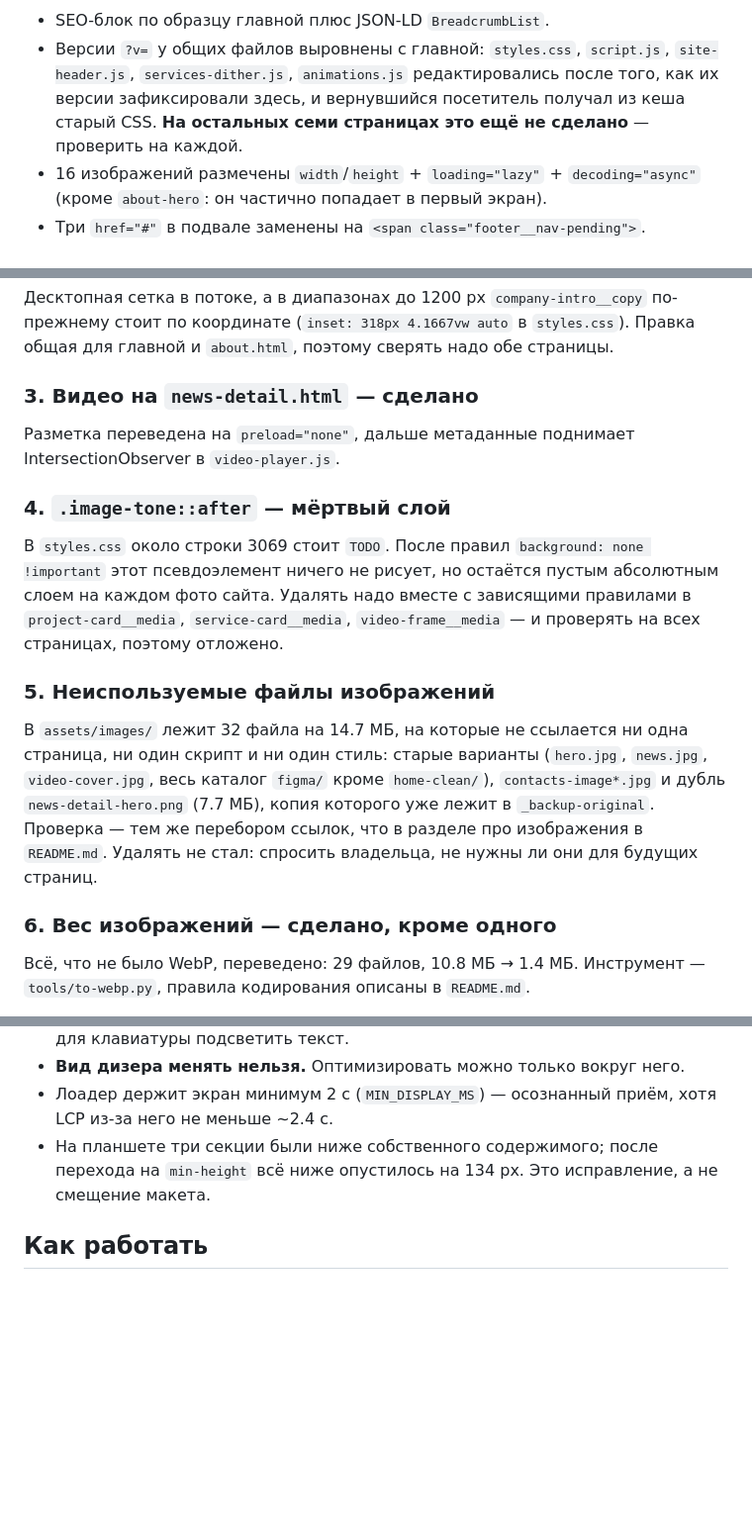
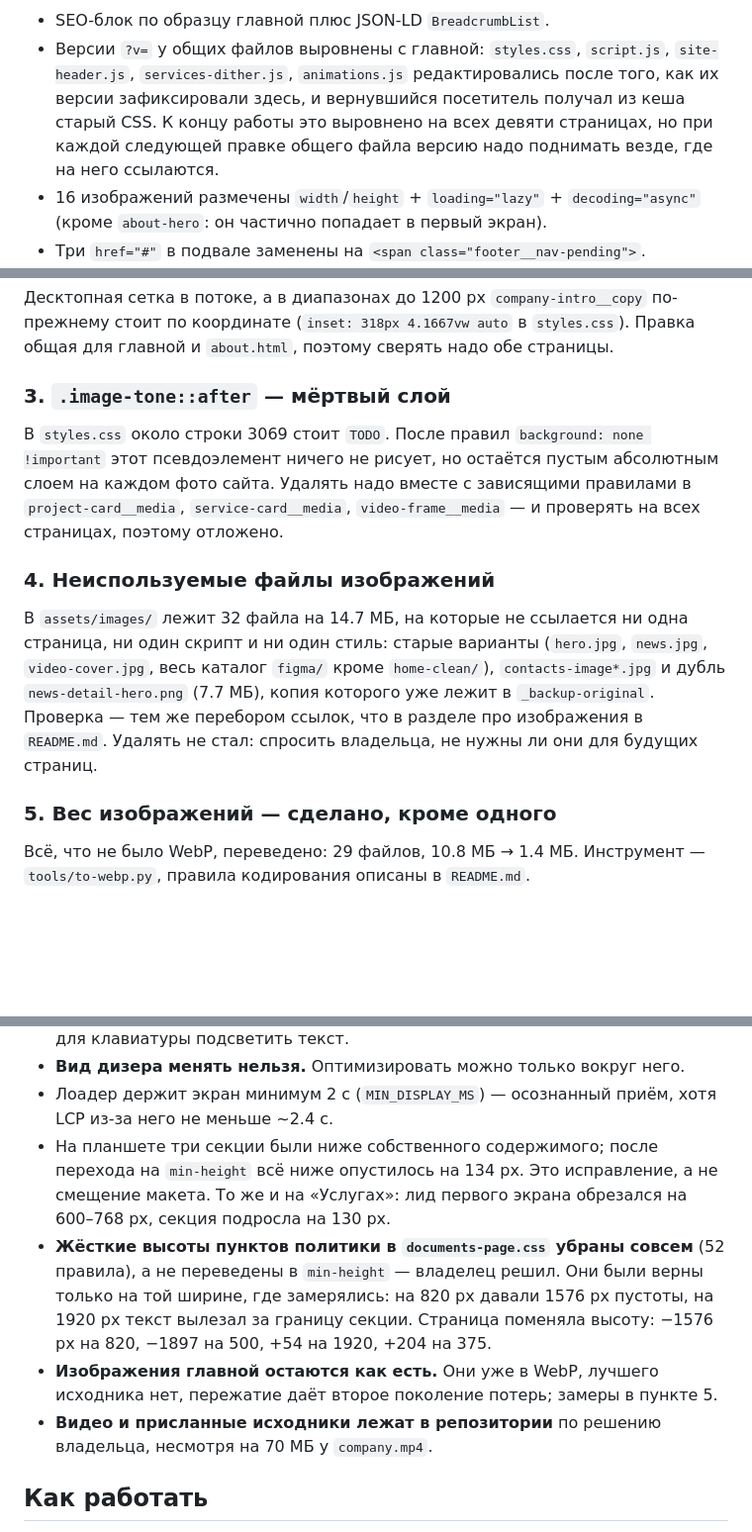
Before and after one commit to Makslabiak/rkc-site, a Markdown page: HANDOFF.md, 3 parts joined by grey strips. Shown at 99% size. Drawn GitHub-style; blank space fills up the shorter version.

Commit message:
Актуализировать HANDOFF под текущее состояние
Убраны устаревшие строки про невыровненные версии и невыполненный пункт про
видео, зафиксированы принятые решения: удаление жёстких высот в политике,
отказ от пережатия картинок главной, видео в репозитории.

Co-Authored-By: Claude Opus 5 <noreply@anthropic.com>

```diff
--- a/HANDOFF.md
+++ b/HANDOFF.md
@@ -55,8 +55,9 @@ HTTP Range и ломает перемотку видео).
 - Версии `?v=` у общих файлов выровнены с главной: `styles.css`, `script.js`,
   `site-header.js`, `services-dither.js`, `animations.js` редактировались
   после того, как их версии зафиксировали здесь, и вернувшийся посетитель
-  получал из кеша старый CSS. **На остальных семи страницах это ещё не
-  сделано** — проверить на каждой.
+  получал из кеша старый CSS. К концу работы это выровнено на всех девяти
+  страницах, но при каждой следующей правке общего файла версию надо поднимать
+  везде, где на него ссылаются.
 - 16 изображений размечены `width`/`height` + `loading="lazy"` +
   `decoding="async"` (кроме `about-hero`: он частично попадает в первый экран).
 - Три `href="#"` в подвале заменены на `<span class="footer__nav-pending">`.
@@ -217,12 +218,7 @@ HTTP Range и ломает перемотку видео).
 по-прежнему стоит по координате (`inset: 318px 4.1667vw auto` в `styles.css`).
 Правка общая для главной и `about.html`, поэтому сверять надо обе страницы.
 
-### 3. Видео на `news-detail.html` — сделано
-
-Разметка переведена на `preload="none"`, дальше метаданные поднимает
-IntersectionObserver в `video-player.js`.
-
-### 4. `.image-tone::after` — мёртвый слой
+### 3. `.image-tone::after` — мёртвый слой
 
 В `styles.css` около строки 3069 стоит `TODO`. После правил
 `background: none !important` этот псевдоэлемент ничего не рисует, но остаётся
@@ -230,7 +226,7 @@ IntersectionObserver в `video-player.js`.
 зависящими правилами в `project-card__media`, `service-card__media`,
 `video-frame__media` — и проверять на всех страницах, поэтому отложено.
 
-### 5. Неиспользуемые файлы изображений
+### 4. Неиспользуемые файлы изображений
 
 В `assets/images/` лежит 32 файла на 14.7 МБ, на которые не ссылается ни одна
 страница, ни один скрипт и ни один стиль: старые варианты (`hero.jpg`,
@@ -240,7 +236,7 @@ IntersectionObserver в `video-player.js`.
 разделе про изображения в `README.md`. Удалять не стал: спросить владельца,
 не нужны ли они для будущих страниц.
 
-### 6. Вес изображений — сделано, кроме одного
+### 5. Вес изображений — сделано, кроме одного
 
 Всё, что не было WebP, переведено: 29 файлов, 10.8 МБ → 1.4 МБ. Инструмент —
 `tools/to-webp.py`, правила кодирования описаны в `README.md`.
@@ -266,7 +262,17 @@ IntersectionObserver в `video-player.js`.
   хотя LCP из-за него не меньше ~2.4 с.
 - На планшете три секции были ниже собственного содержимого; после перехода на
   `min-height` всё ниже опустилось на 134 px. Это исправление, а не смещение
-  макета.
+  макета. То же и на «Услугах»: лид первого экрана обрезался на 600–768 px,
+  секция подросла на 130 px.
+- **Жёсткие высоты пунктов политики в `documents-page.css` убраны совсем**
+  (52 правила), а не переведены в `min-height` — владелец решил. Они были
+  верны только на той ширине, где замерялись: на 820 px давали 1576 px
+  пустоты, на 1920 px текст вылезал за границу секции. Страница поменяла
+  высоту: −1576 px на 820, −1897 на 500, +54 на 1920, +204 на 375.
+- **Изображения главной остаются как есть.** Они уже в WebP, лучшего
+  исходника нет, пережатие даёт второе поколение потерь; замеры в пункте 5.
+- **Видео и присланные исходники лежат в репозитории** по решению владельца,
+  несмотря на 70 МБ у `company.mp4`.
 
 ## Как работать
 
```
